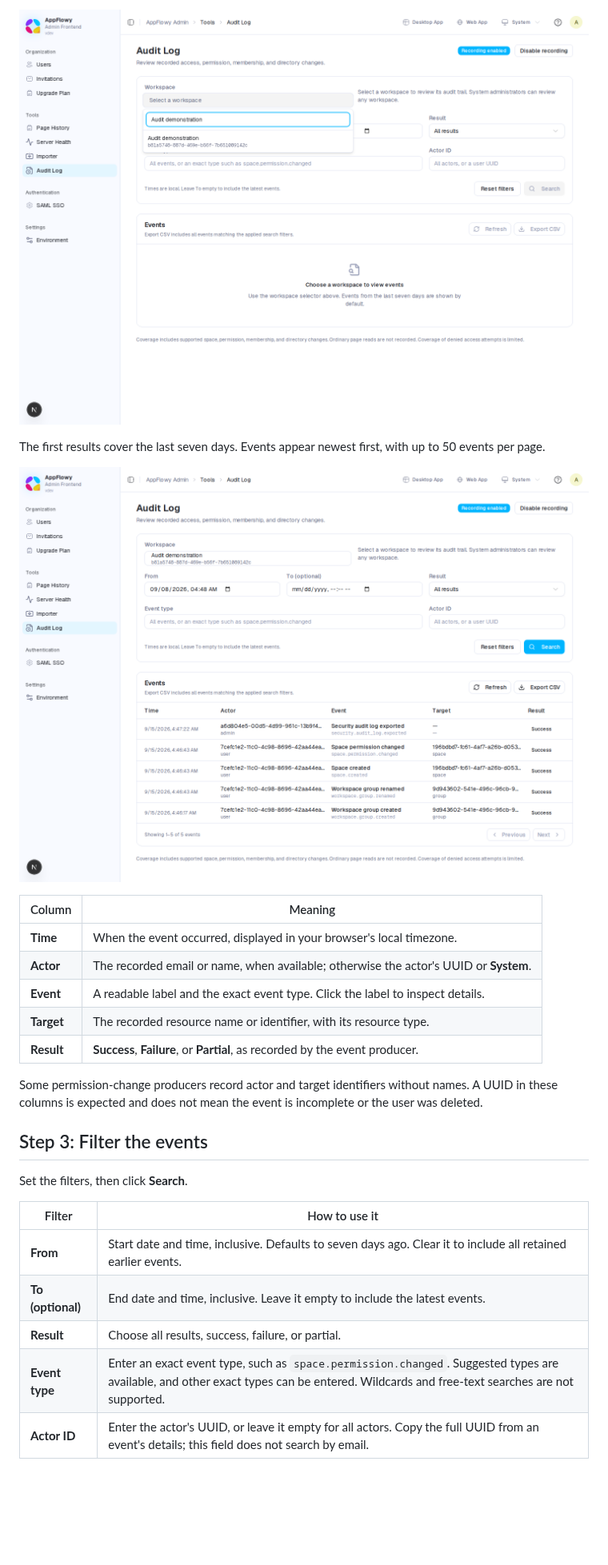
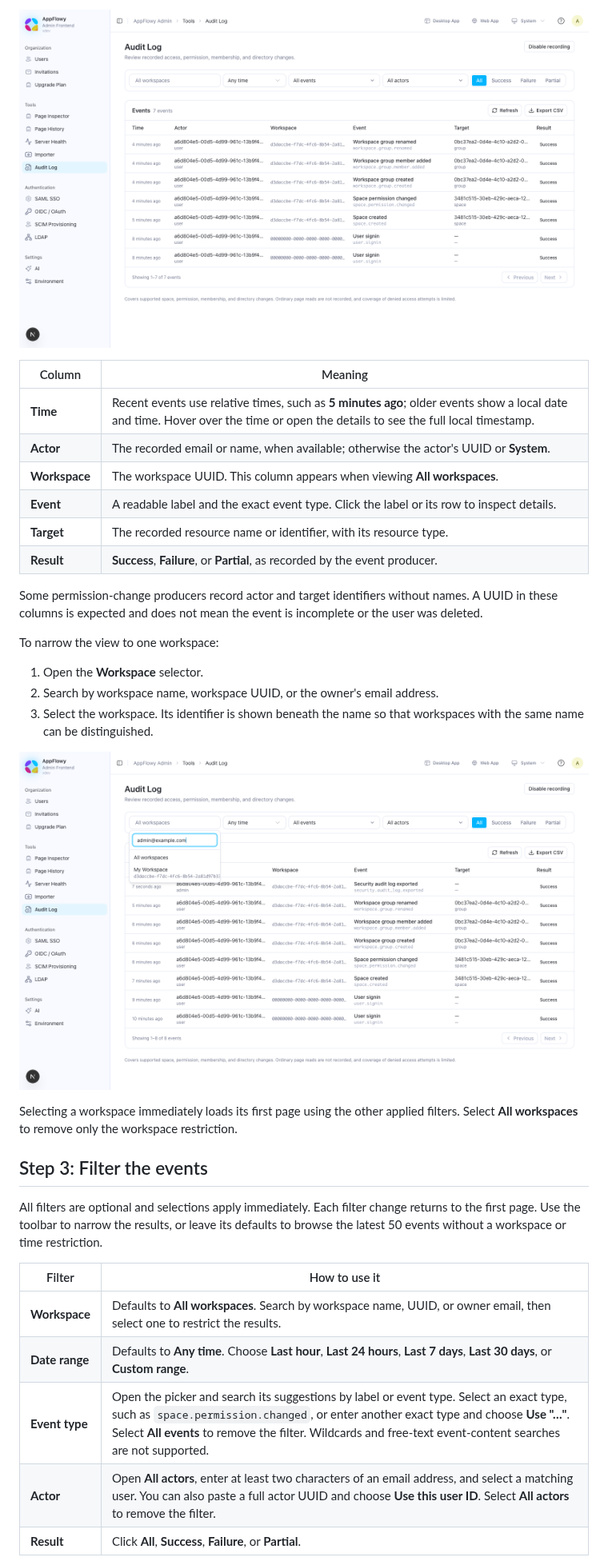
Before and after one commit to AppFlowy-IO/AppFlowy-SelfHost-Commercial, a Markdown page: docs/AUDIT.md, the part around one of its changes. Shown at 80% size. Drawn GitHub-style; pictures changed too: asset/audit_events.png, asset/audit_workspace.png; blank space fills up the shorter version.

Commit message:
docs: update audit docs

```diff
--- a/docs/AUDIT.md
+++ b/docs/AUDIT.md
@@ -38,29 +36,36 @@ If the page says **Audit logging is unavailable in this build**, its enable butt
 
-![Searching for the Audit demonstration workspace](../asset/audit_workspace.png)
-
-The first results cover the last seven days. Events appear newest first, with up to 50 events per page.
-
-![Audit events for a workspace, including group creation, renaming, and space permission changes](../asset/audit_events.png)
+![Recent space and group changes across all workspaces, with optional filters and a Workspace column](../asset/audit_events.png)
 
 | Column | Meaning |
 | --- | --- |
-| **Time** | When the event occurred, displayed in your browser's local timezone. |
+| **Time** | Recent events use relative times, such as **5 minutes ago**; older events show a local date and time. Hover over the time or open the details to see the full local timestamp. |
 | **Actor** | The recorded email or name, when available; otherwise the actor's UUID or **System**. |
-| **Event** | A readable label and the exact event type. Click the label to inspect details. |
+| **Workspace** | The workspace UUID. This column appears when viewing **All workspaces**. |
+| **Event** | A readable label and the exact event type. Click the label or its row to inspect details. |
 | **Target** | The recorded resource name or identifier, with its resource type. |
 | **Result** | **Success**, **Failure**, or **Partial**, as recorded by the event producer. |
 
 Some permission-change producers record actor and target identifiers without names. A UUID in these columns is expected and does not mean the event is incomplete or the user was deleted.
 
+To narrow the view to one workspace:
+
+1. Open the **Workspace** selector.
+2. Search by workspace name, workspace UUID, or the owner's email address.
+3. Select the workspace. Its identifier is shown beneath the name so that workspaces with the same name can be distinguished.
+
+![Selecting My Workspace, with All workspaces available to remove the workspace filter](../asset/audit_workspace.png)
+
+Selecting a workspace immediately loads its first page using the other applied filters. Select **All workspaces** to remove only the workspace restriction.
+
 ## Step 3: Filter the events
 
-Set the filters, then click **Search**.
+All filters are optional and selections apply immediately. Each filter change returns to the first page. Use the toolbar to narrow the results, or leave its defaults to browse the latest 50 events without a workspace or time restriction.
 
 | Filter | How to use it |
 | --- | --- |
-| **From** | Start date and time, inclusive. Defaults to seven days ago. Clear it to include all retained earlier events. |
-| **To (optional)** | End date and time, inclusive. Leave it empty to include the latest events. |
-| **Result** | Choose all results, success, failure, or partial. |
-| **Event type** | Enter an exact event type, such as `space.permission.changed`. Suggested types are available, and other exact types can be entered. Wildcards and free-text searches are not supported. |
-| **Actor ID** | Enter the actor's UUID, or leave it empty for all actors. Copy the full UUID from an event's details; this field does not search by email. |
+| **Workspace** | Defaults to **All workspaces**. Search by workspace name, UUID, or owner email, then select one to restrict the results. |
+| **Date range** | Defaults to **Any time**. Choose **Last hour**, **Last 24 hours**, **Last 7 days**, **Last 30 days**, or **Custom range**. |
+| **Event type** | Open the picker and search its suggestions by label or event type. Select an exact type, such as `space.permission.changed`, or enter another exact type and choose **Use "…"**. Select **All events** to remove the filter. Wildcards and free-text event-content searches are not supported. |
+| **Actor** | Open **All actors**, enter at least two characters of an email address, and select a matching user. You can also paste a full actor UUID and choose **Use this user ID**. Select **All actors** to remove the filter. |
+| **Result** | Click **All**, **Success**, **Failure**, or **Partial**. |
 
```
Also changed, not shown: other parts of docs/AUDIT.md (+39 -25 lines), asset/audit_disable.png, asset/audit_enable.png, asset/audit_event_details.png, asset/audit_filtered.png.
